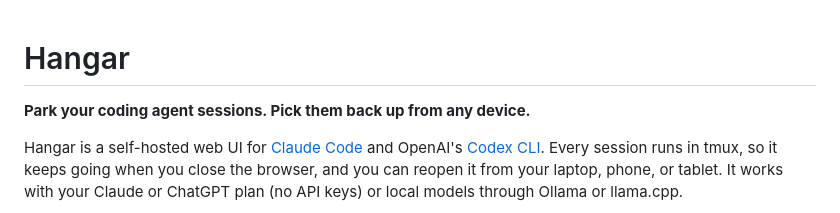
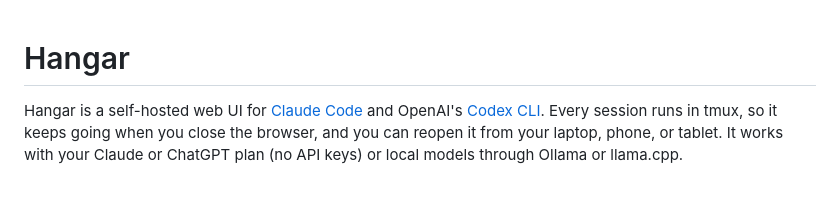
Before and after one commit to PresWiFi/hangar, a Markdown page: README.md, the part around the change. GitHub-like rendering; blank space fills up the shorter version.

Commit message:
Trim README filler
Co-Authored-By: Claude Opus 5.5 <noreply@anthropic.com>

```diff
--- a/README.md
+++ b/README.md
@@ -1,6 +1,4 @@
 # Hangar
-
-**Park your coding agent sessions. Pick them back up from any device.**
 
 Hangar is a self-hosted web UI for [Claude Code](https://docs.claude.com/en/docs/claude-code/overview) and OpenAI's [Codex CLI](https://github.com/openai/codex). Every session runs in tmux, so it keeps going when you close the browser, and you can reopen it from your laptop, phone, or tablet. It works with your Claude or ChatGPT plan (no API keys) or local models through Ollama or llama.cpp.
 
```
